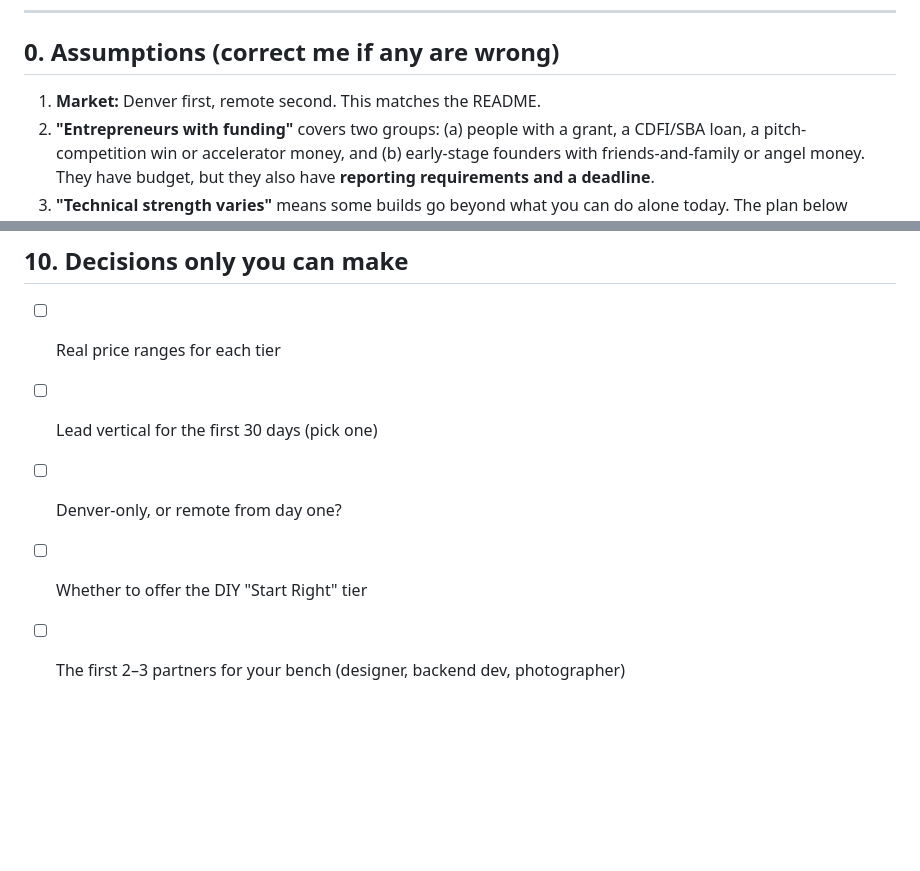
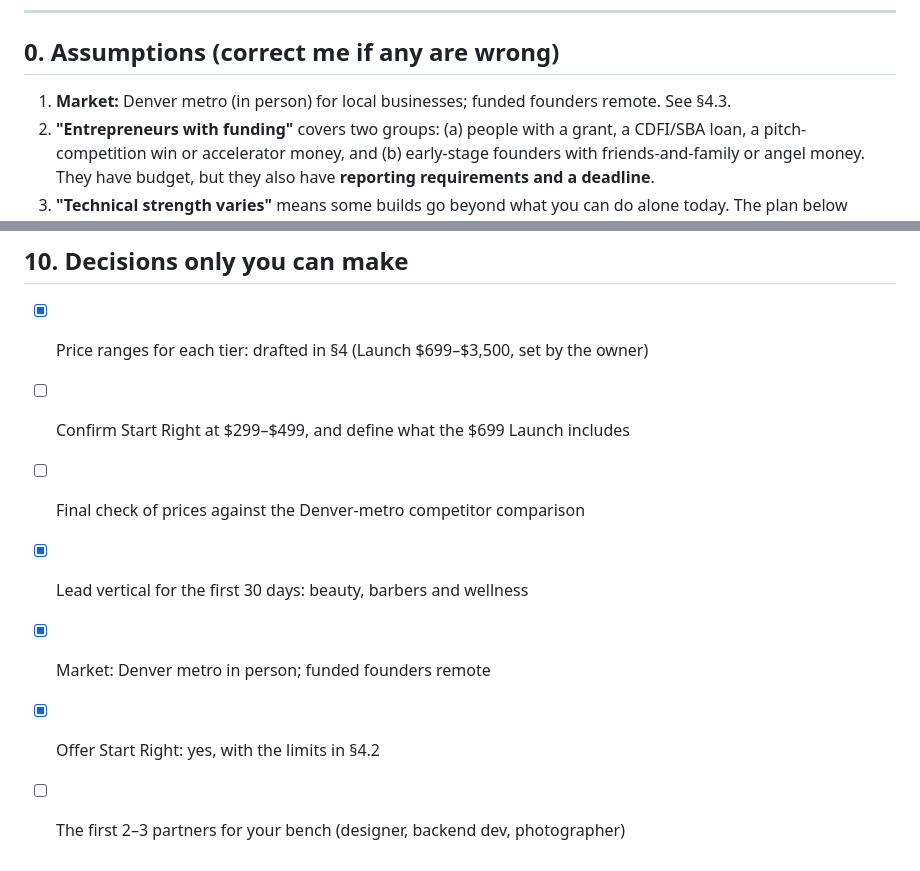
Before and after one commit to demaceo/anappideallc, a Markdown page: docs/positioning-vs-website-builders.md, 2 parts joined by grey strips. Drawn GitHub-style; blank space fills up the shorter version.

```diff
--- a/docs/positioning-vs-website-builders.md
+++ b/docs/positioning-vs-website-builders.md
@@ -11,7 +11,7 @@ _An App Idea LLC · strategy working doc · 2026-11_
 
 ## 0. Assumptions (correct me if any are wrong)
 
-1. **Market:** Denver first, remote second. This matches the README.
+1. **Market:** Denver metro (in person) for local businesses; funded founders remote. See §4.3.
 2. **"Entrepreneurs with funding"** covers two groups: (a) people with a
    grant, a CDFI/SBA loan, a pitch-competition win or accelerator money, and
    (b) early-stage founders with friends-and-family or angel money. They have
@@ -231,8 +263,10 @@ true · CAN-SPAM-compliant email, and no cold SMS without consent.
 
 ## 10. Decisions only you can make
 
-- [ ] Real price ranges for each tier
-- [ ] Lead vertical for the first 30 days (pick one)
-- [ ] Denver-only, or remote from day one?
-- [ ] Whether to offer the DIY "Start Right" tier
+- [x] Price ranges for each tier: drafted in §4 (Launch $699–$3,500, set by the owner)
+- [ ] Confirm Start Right at $299–$499, and define what the $699 Launch includes
+- [ ] Final check of prices against the Denver-metro competitor comparison
+- [x] Lead vertical for the first 30 days: beauty, barbers and wellness
+- [x] Market: Denver metro in person; funded founders remote
+- [x] Offer Start Right: yes, with the limits in §4.2
 - [ ] The first 2–3 partners for your bench (designer, backend dev, photographer)
```
Also changed, not shown: other parts of docs/positioning-vs-website-builders.md (+43 -11 lines).
